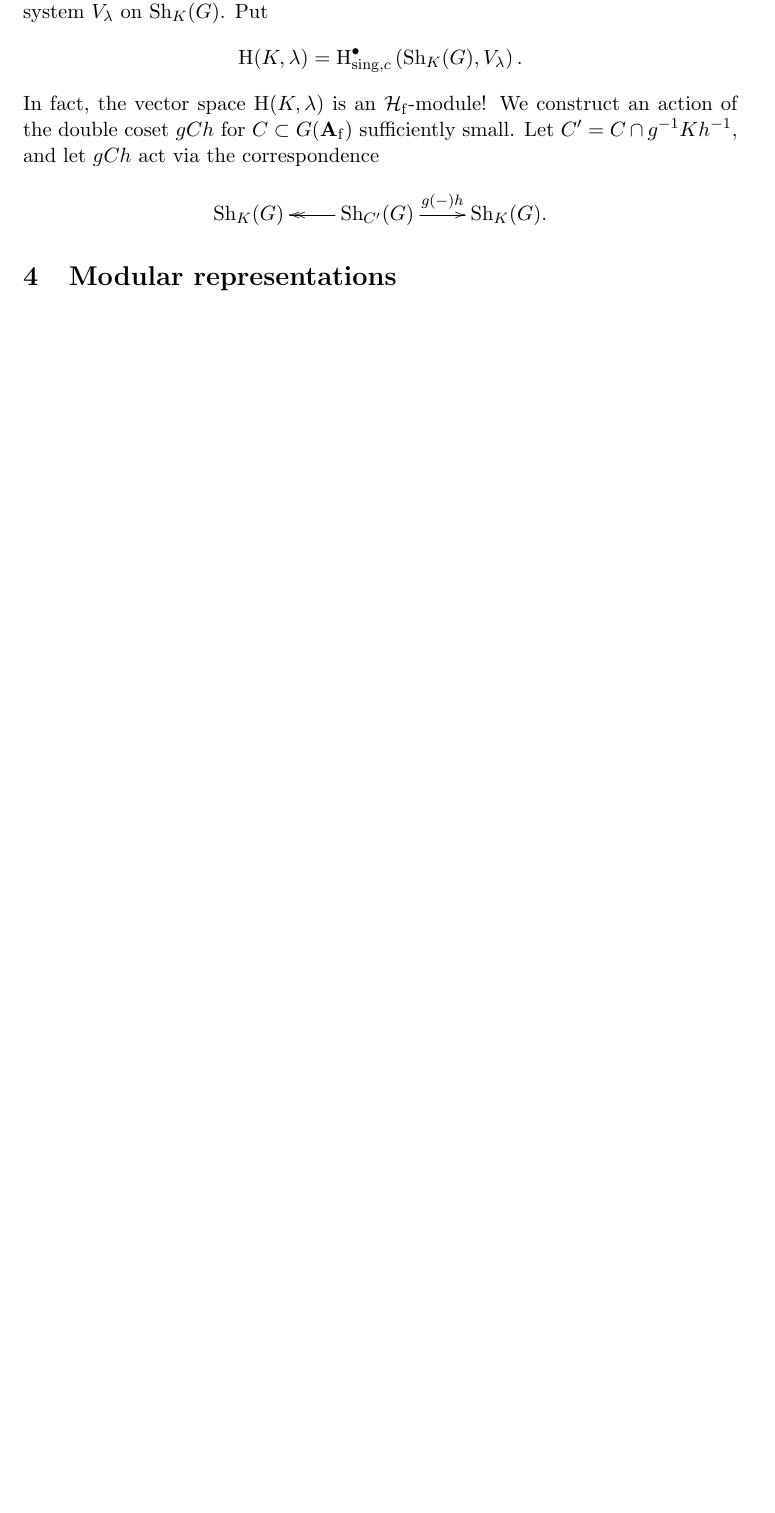
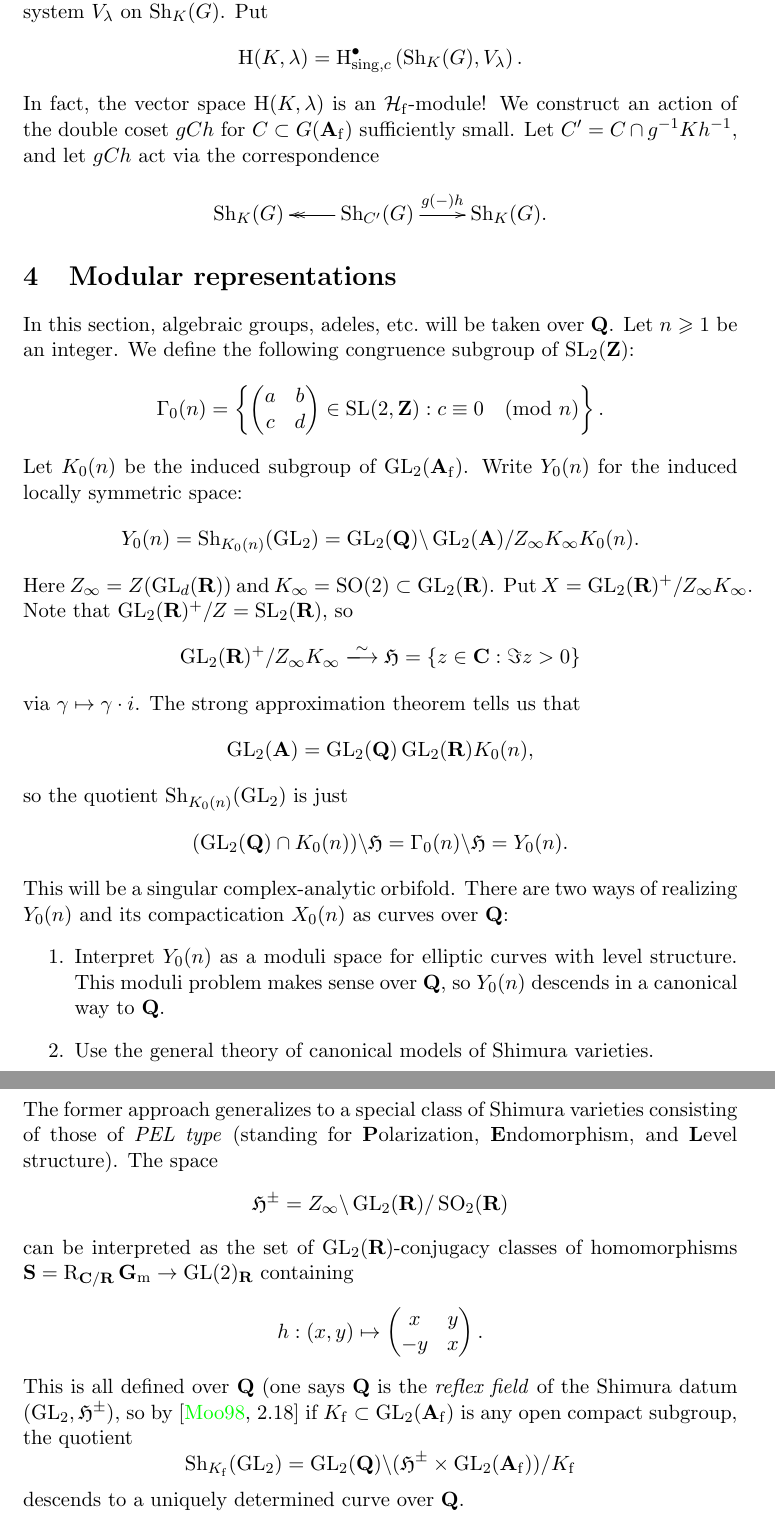
Before and after one commit to dkmiller/tidbits, a LaTeX document (2014-07-14_primes-knots.tex): part of page 5 of 6 before the commit and two parts of pages 5 and 6 of 7 after it, the two joined at a grey line, cut so that both start at the same text, the shorter picture padded with empty space. Compiled offline with pdfLaTeX.

Commit message:
modular curves via canonical models

```diff
--- a/2014-07-14_primes-knots.tex
+++ b/2014-07-14_primes-knots.tex
@@ -11,8 +11,10 @@
 \DeclareMathOperator{\h}{H}
 \DeclareMathOperator{\lie}{Lie}
 \DeclareMathOperator{\norm}{N}
+\DeclareMathOperator{\restrict}{R}
 \DeclareMathOperator{\shimura}{Sh}
 \DeclareMathOperator{\SL}{SL}
+\DeclareMathOperator{\SO}{SO}
 \DeclareMathOperator{\spectrum}{Spec}
 \newcommand{\cA}{\mathcal{A}}
 \newcommand{\dA}{\mathbf{A}}
@@ -21,11 +23,14 @@
 \newcommand{\dG}{\mathbf{G}}
 \newcommand{\dR}{\mathbf{R}}
 \newcommand{\dQ}{\mathbf{Q}}
+\newcommand{\dS}{\mathbf{S}}
 \newcommand{\dZ}{\mathbf{Z}}
 \newcommand{\fg}{\mathfrak{g}}
+\newcommand{\fH}{\mathfrak{H}}
 \newcommand{\fk}{\mathfrak{k}}
 \newcommand{\sF}{\mathscr{F}}
 \newcommand{\dd}{\mathrm{d}}
+\newcommand{\analytic}{\mathrm{an}}
 \newcommand{\discrete}{\mathrm{disc}}
 \newcommand{\etale}{\textnormal{\'et}}
 \newcommand{\finite}{\mathrm{f}}
@@ -287,3 +292,55 @@ and let $g C h$ act via the correspondence
 
 \section{Modular representations}
 
+In this section, algebraic groups, adeles, etc.~will be taken over $\dQ$.
+Let $n\geqslant 1$ be an integer. We define the following congruence subgroup
+of $\SL_2(\dZ)$:
+\[
+  \Gamma_0(n) = \left\{\begin{pmatrix}a & b \\ c & d \end{pmatrix}\in \SL(2,\dZ) : c\equiv 0\pmod n\right\} .
+\]
+Let $K_0(n)$ be the induced subgroup of $\GL_2(\dA_\finite)$. Write $Y_0(n)$
+for the induced locally symmetric space:
+\[
+  Y_0(n) = \shimura_{K_0(n)}(\GL_2) = \GL_2(\dQ)\backslash \GL_2(\dA) / Z_\infty K_\infty K_0(n) .
+\]
+Here $Z_\infty=Z(\GL_d(\dR))$ and $K_\infty=\SO(2)\subset \GL_2(\dR)$. Put
+$X=\GL_2(\dR)^+/Z_\infty K_\infty$. Note that $\GL_2(\dR)^+/Z = \SL_2(\dR)$, so
+\[
+  \GL_2(\dR)^+ / Z_\infty K_\infty \iso \fH = \{z\in \dC:\Im z>0\}
+\]
+via $\gamma\mapsto \gamma\cdot i$. The strong approximation theorem tells us
+that
+\[
+  \GL_2(\dA) = \GL_2(\dQ) \GL_2(\dR) K_0(n),
+\]
+so the quotient $\shimura_{K_0(n)}(\GL_2)$ is just
+\[
+  (\GL_2(\dQ)\cap K_0(n))\backslash \fH = \Gamma_0(n) \backslash \fH = Y_0(n).
+\]
+This will be a singular complex-analytic orbifold. There are two ways of
+realizing $Y_0(n)$ and its compactication $X_0(n)$ as curves over $\dQ$:
+\begin{enumerate}
+  \item Interpret $Y_0(n)$ as a moduli space for elliptic curves with level
+    structure. This moduli problem makes sense over $\dQ$, so $Y_0(n)$ descends
+    in a canonical way to $\dQ$.
+  \item Use the general theory of canonical models of Shimura varieties.
+\end{enumerate}
+The former approach generalizes to a special class of Shimura varieties
+consisting of those of \emph{PEL type} (standing for
+\textbf{P}olarization, \textbf{E}ndomorphism, and \textbf{L}evel structure).
+The space
+\[
+  \fH^\pm = Z_\infty \backslash \GL_2(\dR) / \SO_2(\dR)
+\]
+can be interpreted as the set of $\GL_2(\dR)$-conjugacy classes of
+homomorphisms $\dS=\restrict_{\dC/\dR}\dG_\mult\to \GL(2)_\dR$ containing
+\[
+  h:(x,y)\mapsto \begin{pmatrix} x & y \\ -y & x \end{pmatrix} .
+\]
+This is all defined over $\dQ$ (one says $\dQ$ is the \emph{reflex field} of
+the Shimura datum $(\GL_2,\fH^\pm)$, so by \cite[2.18]{m98} if
+$K_\finite\subset\GL_2(\dA_\finite)$ is any open compact subgroup, the quotient
+\[
+  \shimura_{K_\finite}(\GL_2) = \GL_2(\dQ)\backslash (\fH^\pm\times \GL_2(\dA_\finite))/K_\finite
+\]
+descends to a uniquely determined curve over $\dQ$.
```
Also changed, not shown: tidbit-sources.bib (+10 -0 lines), 2014-07-14_primes-knots.tex (12 more changed lines).
